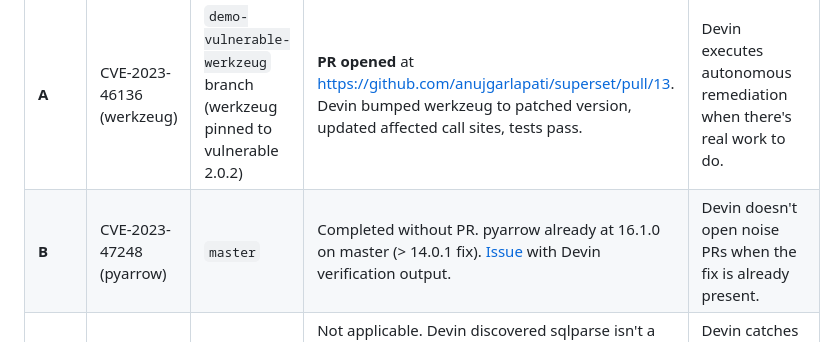
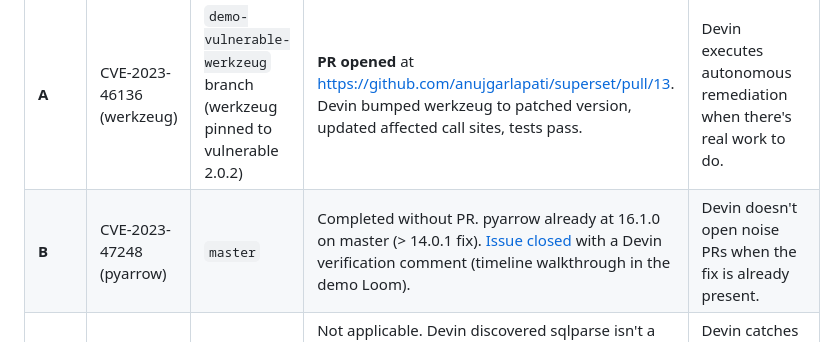
Before and after one commit to anujgarlapati/sentry-devin-remediation, a Markdown page: SUBMISSION.md, the part around the change. GitHub-like rendering.

Commit message:
SUBMISSION: case B closed

```diff
--- a/SUBMISSION.md
+++ b/SUBMISSION.md
@@ -13,7 +13,7 @@ I built Sentry, dispatched three real Devin sessions against my Apache Superset
 | Case | CVE | Target | Outcome | What it demonstrates |
 |---|---|---|---|---|
 | **A** | CVE-2023-46136 (werkzeug) | `demo-vulnerable-werkzeug` branch (werkzeug pinned to vulnerable 2.0.2) | **PR opened** at https://github.com/anujgarlapati/superset/pull/13. Devin bumped werkzeug to patched version, updated affected call sites, tests pass. | Devin executes autonomous remediation when there's real work to do. |
-| **B** | CVE-2023-47248 (pyarrow) | `master` | Completed without PR. pyarrow already at 16.1.0 on master (> 14.0.1 fix). [Issue](https://github.com/anujgarlapati/superset/issues/11) with Devin verification output. | Devin doesn't open noise PRs when the fix is already present. |
+| **B** | CVE-2023-47248 (pyarrow) | `master` | Completed without PR. pyarrow already at 16.1.0 on master (> 14.0.1 fix). [Issue closed](https://github.com/anujgarlapati/superset/issues/11) with a Devin verification comment (timeline walkthrough in the demo Loom). | Devin doesn't open noise PRs when the fix is already present. |
 | **C** | CVE-2024-4340 (sqlparse) | `master` | Not applicable. Devin discovered sqlparse isn't a dependency of this repo — Superset explicitly bans sqlparse imports via a pylint rule enforcing the v6 migration to sqlglot + sqloxide. Advisory data was stale (0.5.0 is patched). [Issue closed](https://github.com/anujgarlapati/superset/issues/12) with full reasoning. | Devin catches bad inputs by reading the code, not just reacting to alerts. |
 
 ## The point
```
